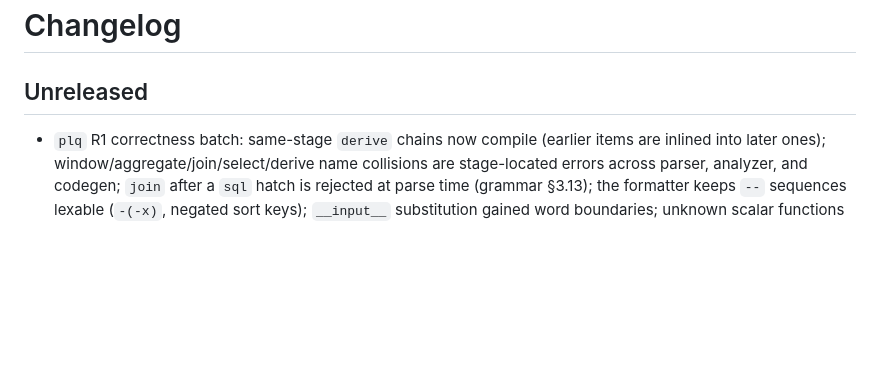
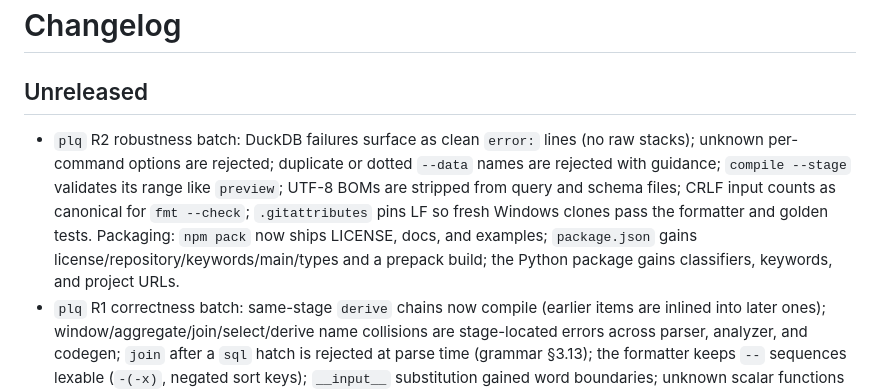
Before and after one commit to absterjr/UNSeQueL, a Markdown page: CHANGELOG.md, the part around the change. Rendered like a GitHub page; blank space fills up the shorter version.

Commit message:
docs: changelog for the R2 robustness batch

```diff
--- a/CHANGELOG.md
+++ b/CHANGELOG.md
@@ -2,6 +2,15 @@
 
 ## Unreleased
 
+- `plq` R2 robustness batch: DuckDB failures surface as clean `error:` lines
+  (no raw stacks); unknown per-command options are rejected; duplicate or
+  dotted `--data` names are rejected with guidance; `compile --stage`
+  validates its range like `preview`; UTF-8 BOMs are stripped from query and
+  schema files; CRLF input counts as canonical for `fmt --check`;
+  `.gitattributes` pins LF so fresh Windows clones pass the formatter and
+  golden tests. Packaging: `npm pack` now ships LICENSE, docs, and examples;
+  `package.json` gains license/repository/keywords/main/types and a prepack
+  build; the Python package gains classifiers, keywords, and project URLs.
 - `plq` R1 correctness batch: same-stage `derive` chains now compile (earlier
   items are inlined into later ones); window/aggregate/join/select/derive name
   collisions are stage-located errors across parser, analyzer, and codegen;
```
